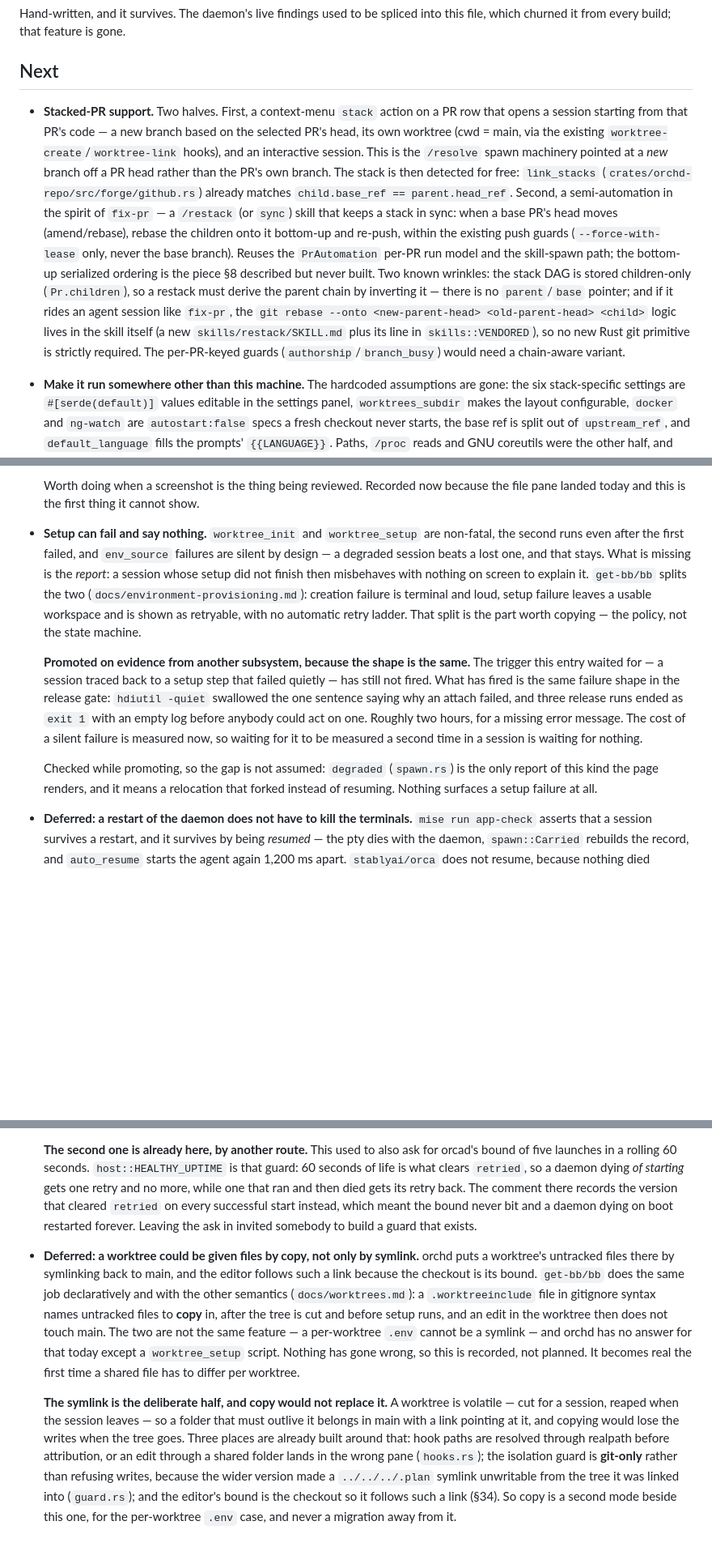
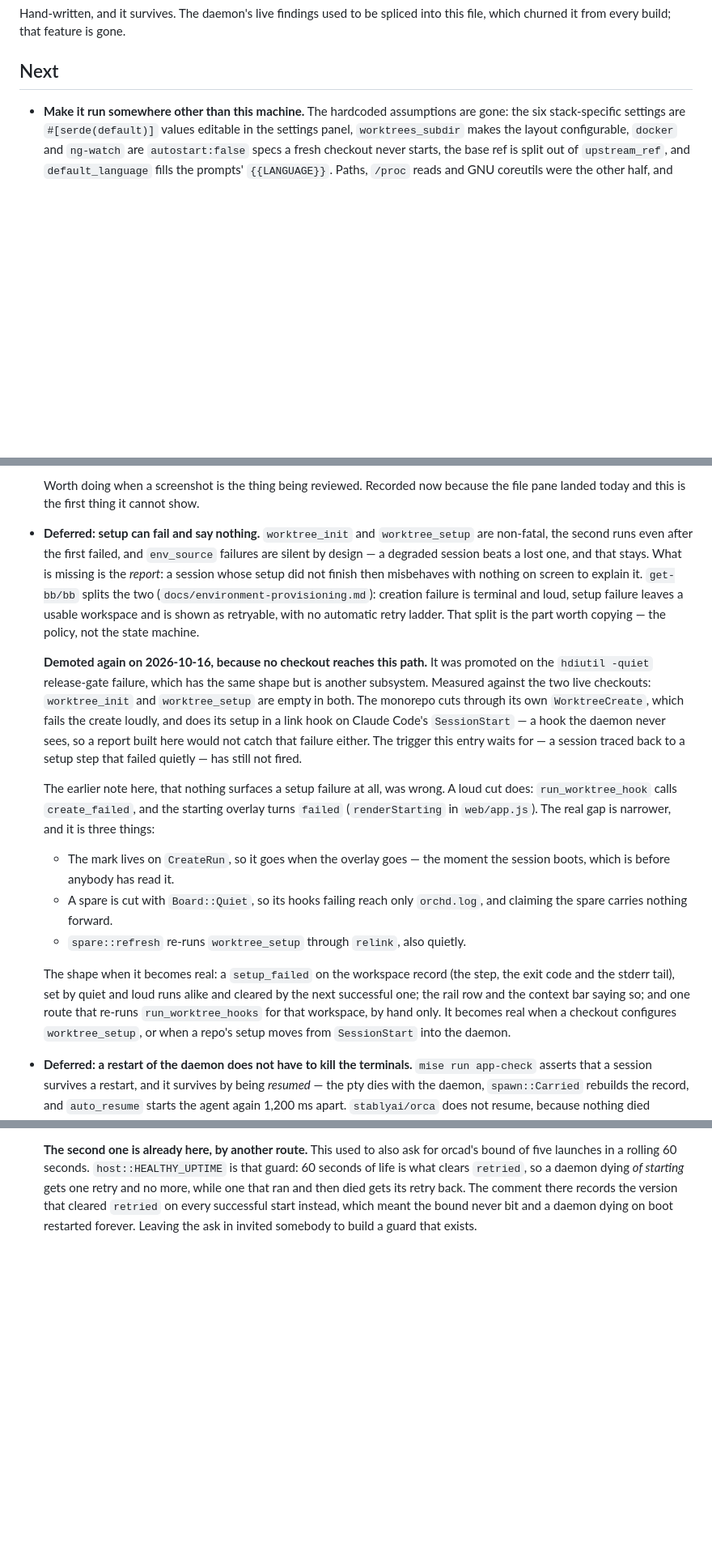
Before and after one commit to kbarendrecht/orchestrator, a Markdown page: TODO.md, 3 parts joined by grey strips. Shown at 81% size. Rendered like a GitHub page; blank space fills up the shorter version.

Commit message:
drop stacked prs and worktree copy from TODO.md, and defer the setup report again
no checkout configures worktree_init or worktree_setup, and the monorepo's setup runs on SessionStart where the daemon cannot see it.

Generated with [Claude Code](https://claude.ai/code)
via [Happy](https://happy.engineering)

Co-Authored-By: Claude Opus 5.5 (1M context) <noreply@anthropic.com>
Co-Authored-By: Happy <yesreply@happy.engineering>

```diff
--- a/TODO.md
+++ b/TODO.md
@@ -4,27 +4,6 @@ Hand-written, and it survives. The daemon's live findings used to be spliced int
 this file, which churned it from every build; that feature is gone.
 
 ## Next
-
-- **Stacked-PR support.** Two halves. First, a context-menu `stack` action on a
-  PR row that opens a session starting from that PR's code — a new branch based
-  on the selected PR's head, its own worktree (cwd = main, via the existing
-  `worktree-create`/`worktree-link` hooks), and an interactive session. This is
-  the `/resolve` spawn machinery pointed at a *new* branch off a PR head rather
-  than the PR's own branch. The stack is then detected for free: `link_stacks`
-  (`crates/orchd-repo/src/forge/github.rs`) already matches `child.base_ref == parent.head_ref`. Second,
-  a semi-automation in the spirit of `fix-pr` — a `/restack` (or `sync`) skill
-  that keeps a stack in sync: when a base PR's head moves (amend/rebase), rebase
-  the children onto it bottom-up and re-push, within the existing push guards
-  (`--force-with-lease` only, never the base branch). Reuses the
-  `PrAutomation` per-PR run model and the skill-spawn path; the bottom-up
-  serialized ordering is the piece §8 described but never built. Two known
-  wrinkles: the stack DAG is stored children-only (`Pr.children`), so a restack
-  must derive the parent chain by inverting it — there is no `parent`/`base`
-  pointer; and if it rides an agent session like `fix-pr`, the `git rebase
-  --onto <new-parent-head> <old-parent-head> <child>` logic lives in the skill
-  itself (a new `skills/restack/SKILL.md` plus its line in `skills::VENDORED`), so
-  no new Rust git primitive is strictly required. The per-PR-keyed guards
-  (`authorship`/`branch_busy`) would need a chain-aware variant.
 
 - **Make it run somewhere other than this machine.** The hardcoded assumptions are
   gone: the six stack-specific settings are `#[serde(default)]` values editable in
@@ -250,28 +229,42 @@ this file, which churned it from every build; that feature is gone.
   Worth doing when a screenshot is the thing being reviewed. Recorded now because
   the file pane landed today and this is the first thing it cannot show.
 
-- **Setup can fail and say nothing.** `worktree_init` and `worktree_setup` are
-  non-fatal, the second runs even after the first failed, and `env_source` failures
-  are silent by design — a degraded session beats a lost one, and that stays. What
-  is missing is the *report*: a session whose setup did not finish then misbehaves
-  with nothing on screen to explain it. `get-bb/bb` splits the two
-  (`docs/environment-provisioning.md`): creation failure is terminal and loud, setup
-  failure leaves a usable workspace and is shown as retryable, with no automatic
-  retry ladder. That split is the part worth copying — the policy, not the state
-  machine.
+- **Deferred: setup can fail and say nothing.** `worktree_init` and
+  `worktree_setup` are non-fatal, the second runs even after the first failed, and
+  `env_source` failures are silent by design — a degraded session beats a lost one,
+  and that stays. What is missing is the *report*: a session whose setup did not
+  finish then misbehaves with nothing on screen to explain it. `get-bb/bb` splits
+  the two (`docs/environment-provisioning.md`): creation failure is terminal and
+  loud, setup failure leaves a usable workspace and is shown as retryable, with no
+  automatic retry ladder. That split is the part worth copying — the policy, not
+  the state machine.
 
-  **Promoted on evidence from another subsystem, because the shape is the same.**
-  The trigger this entry waited for — a session traced back to a setup step that
-  failed quietly — has still not fired. What has fired is the same failure shape in
-  the release gate: `hdiutil -quiet` swallowed the one sentence saying why an attach
-  failed, and three release runs ended as `exit 1` with an empty log before anybody
-  could act on one. Roughly two hours, for a missing error message. The cost of a
-  silent failure is measured now, so waiting for it to be measured a second time in
-  a session is waiting for nothing.
+  **Demoted again on 2026-10-16, because no checkout reaches this path.** It was
+  promoted on the `hdiutil -quiet` release-gate failure, which has the same shape
+  but is another subsystem. Measured against the two live checkouts:
+  `worktree_init` and `worktree_setup` are empty in both. The monorepo cuts
+  through its own `WorktreeCreate`, which fails the create loudly, and does its
+  setup in a link hook on Claude Code's `SessionStart` — a hook the daemon never
+  sees, so a report built here would not catch that failure either. The trigger
+  this entry waits for — a session traced back to a setup step that failed
+  quietly — has still not fired.
 
-  Checked while promoting, so the gap is not assumed: `degraded` (`spawn.rs`) is the
-  only report of this kind the page renders, and it means a relocation that forked
-  instead of resuming. Nothing surfaces a setup failure at all.
+  The earlier note here, that nothing surfaces a setup failure at all, was wrong.
+  A loud cut does: `run_worktree_hook` calls `create_failed`, and the starting
+  overlay turns `failed` (`renderStarting` in `web/app.js`). The real gap is
+  narrower, and it is three things:
+  - The mark lives on `CreateRun`, so it goes when the overlay goes — the moment
+    the session boots, which is before anybody has read it.
+  - A spare is cut with `Board::Quiet`, so its hooks failing reach only
+    `orchd.log`, and claiming the spare carries nothing forward.
+  - `spare::refresh` re-runs `worktree_setup` through `relink`, also quietly.
+
+  The shape when it becomes real: a `setup_failed` on the workspace record (the
+  step, the exit code and the stderr tail), set by quiet and loud runs alike and
+  cleared by the next successful one; the rail row and the context bar saying so;
+  and one route that re-runs `run_worktree_hooks` for that workspace, by hand
+  only. It becomes real when a checkout configures `worktree_setup`, or when a
+  repo's setup moves from `SessionStart` into the daemon.
 
 - **Deferred: a restart of the daemon does not have to kill the terminals.**
   `mise run app-check` asserts that a session survives a restart, and it survives
@@ -301,26 +294,3 @@ this file, which churned it from every build; that feature is gone.
   successful start instead, which meant the bound never bit and a daemon dying on
   boot restarted forever. Leaving the ask in invited somebody to build a guard that
   exists.
-
-- **Deferred: a worktree could be given files by copy, not only by symlink.** orchd
-  puts a worktree's untracked files there by symlinking back to main, and the
-  editor follows such a link because the checkout is its bound. `get-bb/bb` does
-  the same job declaratively and with the other semantics (`docs/worktrees.md`): a
-  `.worktreeinclude` file in gitignore syntax names untracked files to **copy** in,
-  after the tree is cut and before setup runs, and an edit in the worktree then does
-  not touch main. The two are not the same feature — a per-worktree `.env` cannot be
-  a symlink — and orchd has no answer for that today except a `worktree_setup`
-  script. Nothing has gone wrong, so this is recorded, not planned. It becomes real
-  the first time a shared file has to differ per worktree.
-
-  **The symlink is the deliberate half, and copy would not replace it.** A worktree
-  is volatile — cut for a session, reaped when the session leaves — so a folder that
-  must outlive it belongs in main with a link pointing at it, and copying would lose
-  the writes when the tree goes. Three places are already built around that: hook
-  paths are resolved through realpath before attribution, or an edit through a
-  shared folder lands in the wrong pane (`hooks.rs`); the isolation guard is
-  **git-only** rather than refusing writes, because the wider version made a
-  `../../../.plan` symlink unwritable from the tree it was linked into
-  (`guard.rs`); and the editor's bound is the checkout so it follows such a link
-  (§34). So copy is a second mode beside this one, for the per-worktree `.env`
-  case, and never a migration away from it.
```
